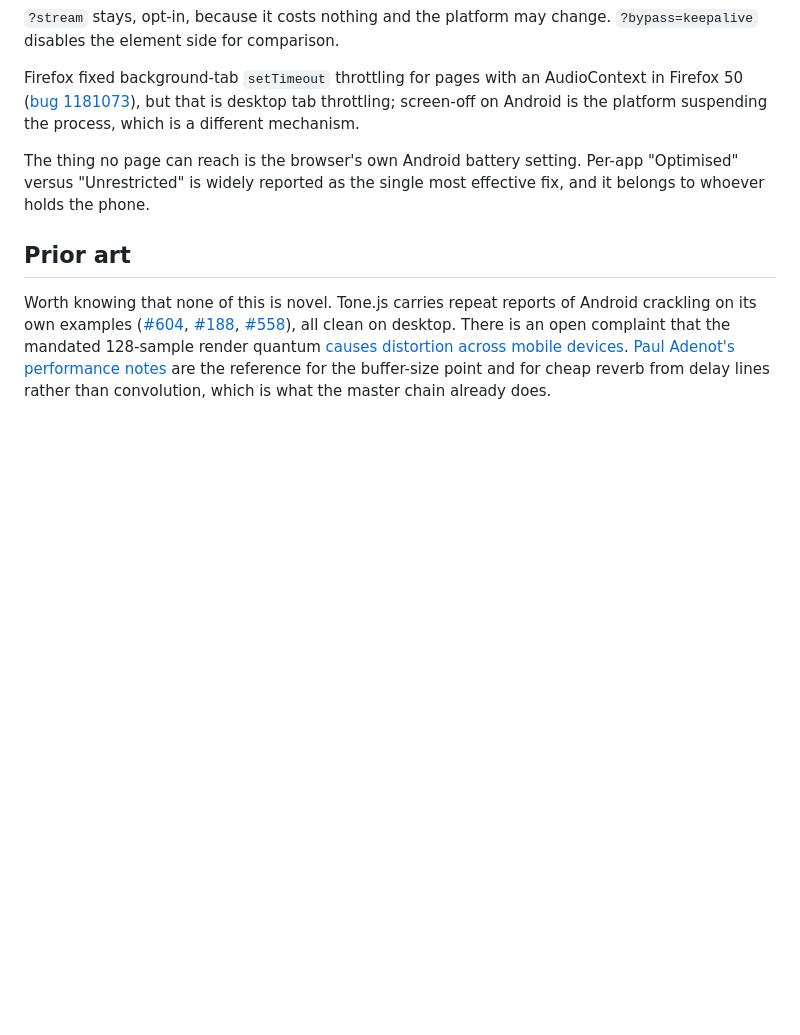
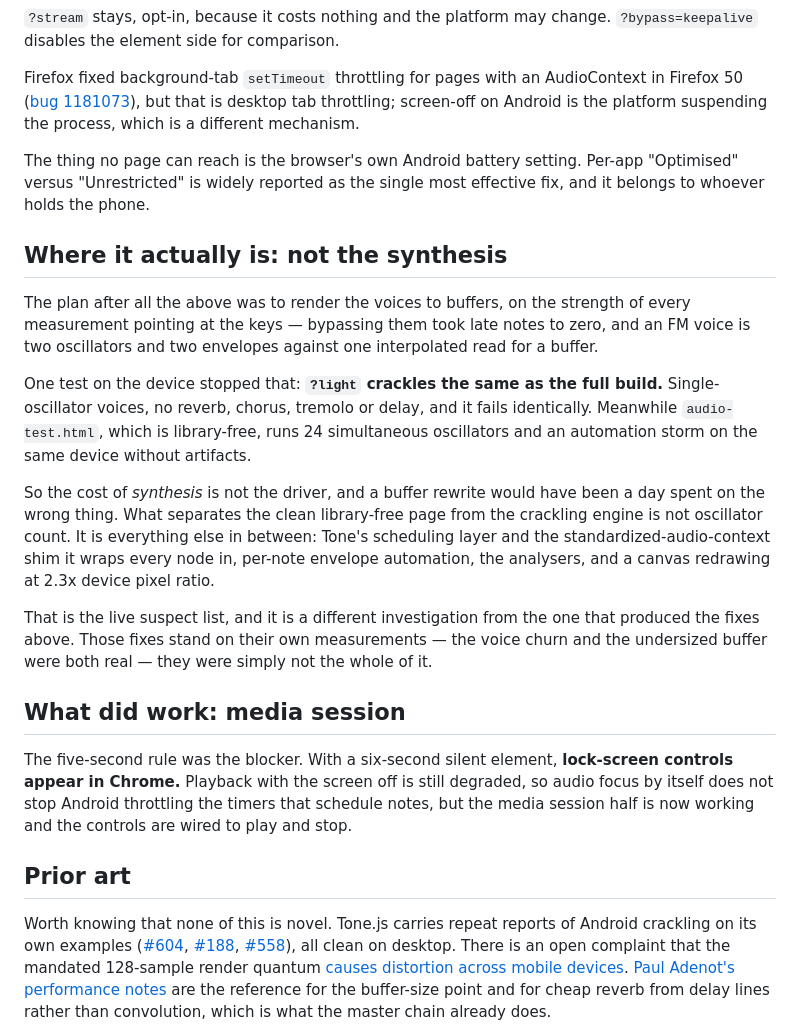
Before and after one commit to defsix/lo-fi, a Markdown page: docs/audio-performance.md, the part around the change. Drawn GitHub-style; blank space fills up the shorter version.

Commit message:
It is not the synthesis: ?light crackles the same
Tested on the Pixel. Single-oscillator voices with no reverb, chorus,
tremolo or delay fail identically to the full build, while the
library-free test page runs 24 oscillators and an automation storm on the
same device cleanly.

That kills the planned buffer rewrite before it was written. Every
measurement here pointed at the keys, and bypassing them does take late
notes to zero, but the conclusion drawn from that — that synthesis cost was
the driver — does not survive contact with ?light. What separates a clean
library-free page from this engine is not oscillator count: it is Tone's
scheduling layer and the standardized-audio-context shim around every node,
per-note envelope automation, the analysers, and a canvas at 2.3x pixel
ratio. That is the live suspect list now.

The fixes already made stand on their own measurements — voice churn and an
undersized output buffer were both real and both improved things. They were
not the whole of it.

Also recorded: the five-second duration rule was the blocker on media
session, and with a six-second element the lock-screen controls now appear
in Chrome. Screen-off playback is still degraded, so audio focus alone does
not stop the timer throttling, but that half works.

Co-Authored-By: Claude Opus 5 <noreply@anthropic.com>
Claude-Session: https://claude.ai/code/session_01UoS3K244T1B4Na9rNxX4Wy

```diff
--- a/docs/audio-performance.md
+++ b/docs/audio-performance.md
@@ -153,6 +153,40 @@ The thing no page can reach is the browser's own Android battery setting.
 Per-app "Optimised" versus "Unrestricted" is widely reported as the single
 most effective fix, and it belongs to whoever holds the phone.
 
+## Where it actually is: not the synthesis
+
+The plan after all the above was to render the voices to buffers, on the
+strength of every measurement pointing at the keys — bypassing them took
+late notes to zero, and an FM voice is two oscillators and two envelopes
+against one interpolated read for a buffer.
+
+One test on the device stopped that: **`?light` crackles the same as the
+full build.** Single-oscillator voices, no reverb, chorus, tremolo or
+delay, and it fails identically. Meanwhile `audio-test.html`, which is
+library-free, runs 24 simultaneous oscillators and an automation storm on
+the same device without artifacts.
+
+So the cost of *synthesis* is not the driver, and a buffer rewrite would
+have been a day spent on the wrong thing. What separates the clean
+library-free page from the crackling engine is not oscillator count. It is
+everything else in between: Tone's scheduling layer and the
+standardized-audio-context shim it wraps every node in, per-note envelope
+automation, the analysers, and a canvas redrawing at 2.3x device pixel
+ratio.
+
+That is the live suspect list, and it is a different investigation from the
+one that produced the fixes above. Those fixes stand on their own
+measurements — the voice churn and the undersized buffer were both real —
+they were simply not the whole of it.
+
+## What did work: media session
+
+The five-second rule was the blocker. With a six-second silent element,
+**lock-screen controls appear in Chrome.** Playback with the screen off is
+still degraded, so audio focus by itself does not stop Android throttling
+the timers that schedule notes, but the media session half is now working
+and the controls are wired to play and stop.
+
 ## Prior art
 
 Worth knowing that none of this is novel. Tone.js carries repeat reports of
```
